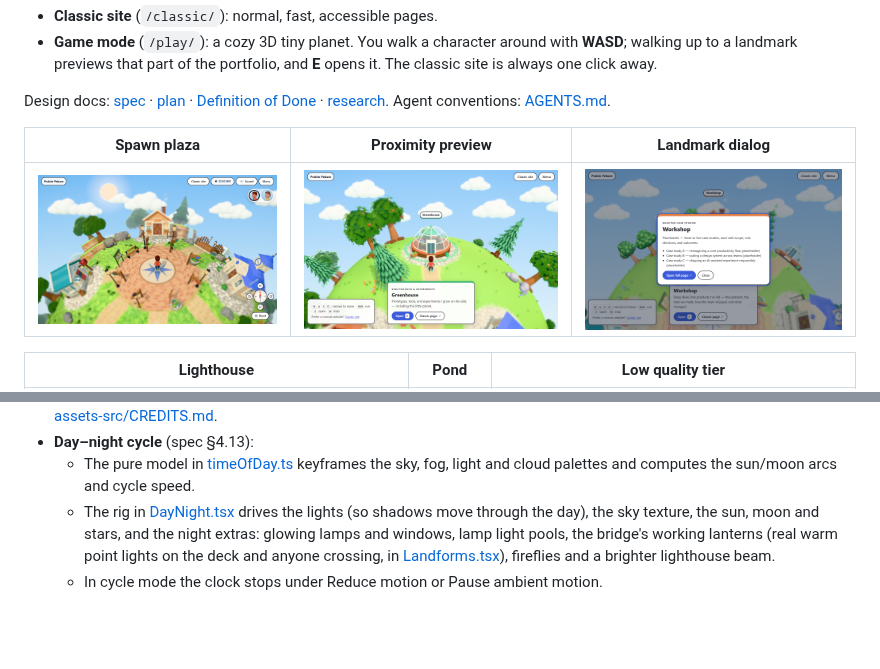
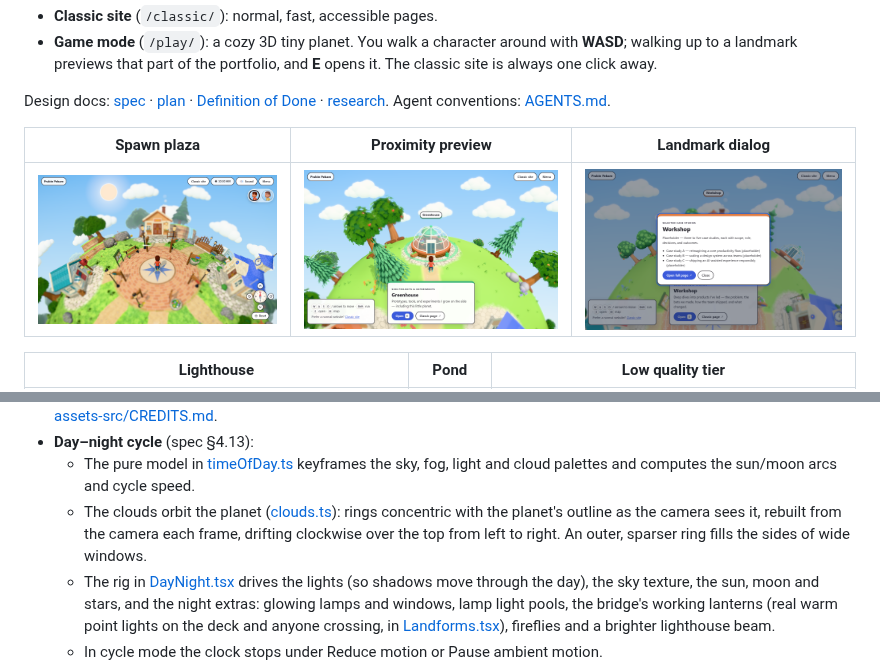
Before and after one commit to prabinpebam/atiya, a Markdown page: README.md, 2 parts joined by grey strips. Drawn GitHub-style; pictures changed too: documentation/poc-3d-navigation/screenshots/spawn.png; blank space fills up the shorter version.

```diff
--- a/README.md
+++ b/README.md
@@ -147,6 +147,7 @@ Game keys only work while the planet has focus, and Tab is never captured. A sho
 - **Player character:** the CC0 Kenney "Animated Characters: Protagonists" model ([Player.tsx](src/game/player/Player.tsx)). It is scaled to 1.25 u, and its idle and run clips are blended by speed with the stride matched to movement. It hops as a fast travel or Reset takes off and again when it lands. The procedural avatar ([Character.tsx](src/game/player/Character.tsx)) stands in while the model loads or if it fails. Credits are in [assets-src/CREDITS.md](assets-src/CREDITS.md).
 - **Day–night cycle** (spec §4.13):
   - The pure model in [timeOfDay.ts](src/game/world/timeOfDay.ts) keyframes the sky, fog, light and cloud palettes and computes the sun/moon arcs and cycle speed.
+  - The clouds orbit the planet ([clouds.ts](src/game/world/clouds.ts)): rings concentric with the planet's outline as the camera sees it, rebuilt from the camera each frame, drifting clockwise over the top from left to right. An outer, sparser ring fills the sides of wide windows.
   - The rig in [DayNight.tsx](src/game/world/DayNight.tsx) drives the lights (so shadows move through the day), the sky texture, the sun, moon and stars, and the night extras: glowing lamps and windows, lamp light pools, the bridge's working lanterns (real warm point lights on the deck and anyone crossing, in [Landforms.tsx](src/game/world/Landforms.tsx)), fireflies and a brighter lighthouse beam.
   - In cycle mode the clock stops under Reduce motion or Pause ambient motion.
 - **Landscape** (spec §4.14):
```
Also changed, not shown: other parts of README.md (+1 -1 lines), documentation/poc-3d-navigation/spec.md (+3 -3 lines), 5 other files.
